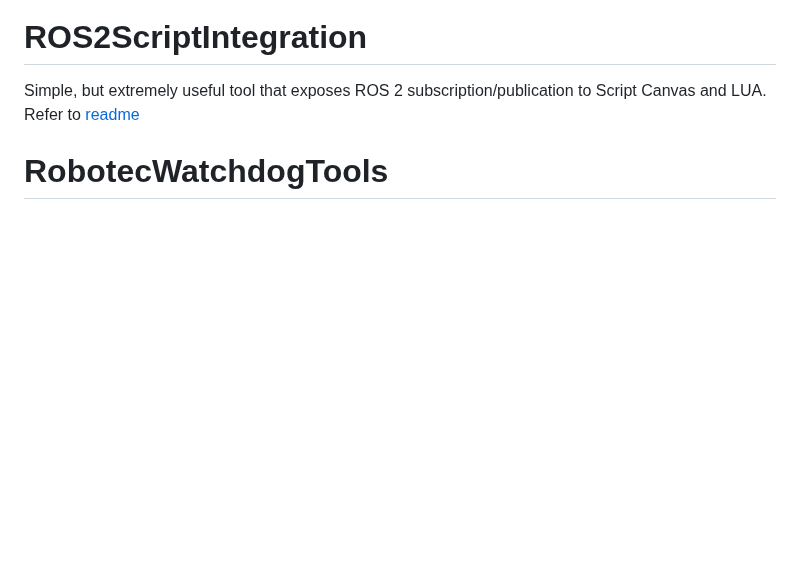
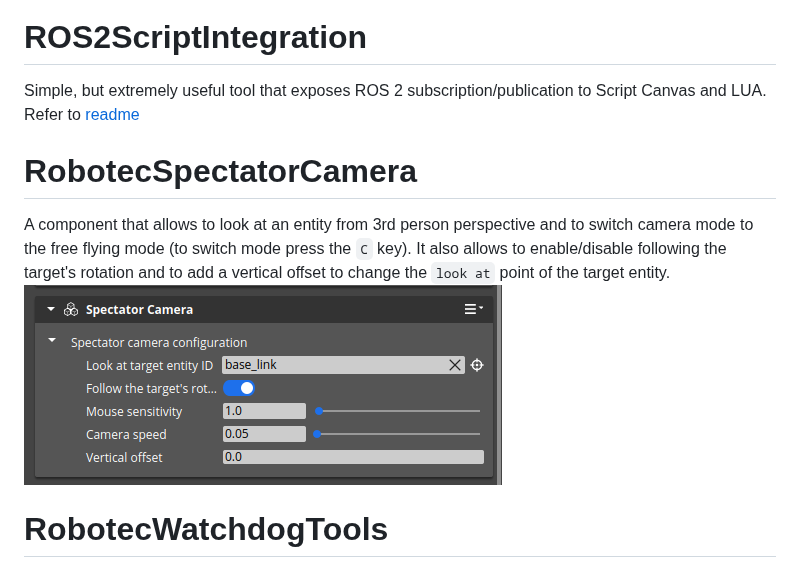
Before and after one commit to RobotecAI/robotec-o3de-tools, a Markdown page: readme.md, the part around the change. GitHub-like rendering; pictures changed too: doc/RobotecSpectatorCamera.png (added); blank space fills up the shorter version.

Commit message:
Updated README with RobotecSpectatorCamera
Signed-off-by: Patryk Antosz <patryk.antosz@robotec.ai>

```diff
--- a/readme.md
+++ b/readme.md
@@ -38,6 +38,11 @@ If you switch `Local Coordinates` to true, the component will interpret coordina
 Simple, but extremely useful tool that exposes ROS 2 subscription/publication to Script Canvas and LUA.
 Refer to [readme](Gems/ROS2ScriptIntegration/readme.md)
 
+# RobotecSpectatorCamera
+
+A component that allows to look at an entity from 3rd person perspective and to switch camera mode to the free flying mode (to switch mode press the `C` key). It also allows to enable/disable following the target's rotation and to add a vertical offset to change the `look at` point of the target entity.
+![](doc/RobotecSpectatorCamera.png)
+
 
 # RobotecWatchdogTools
 
```
